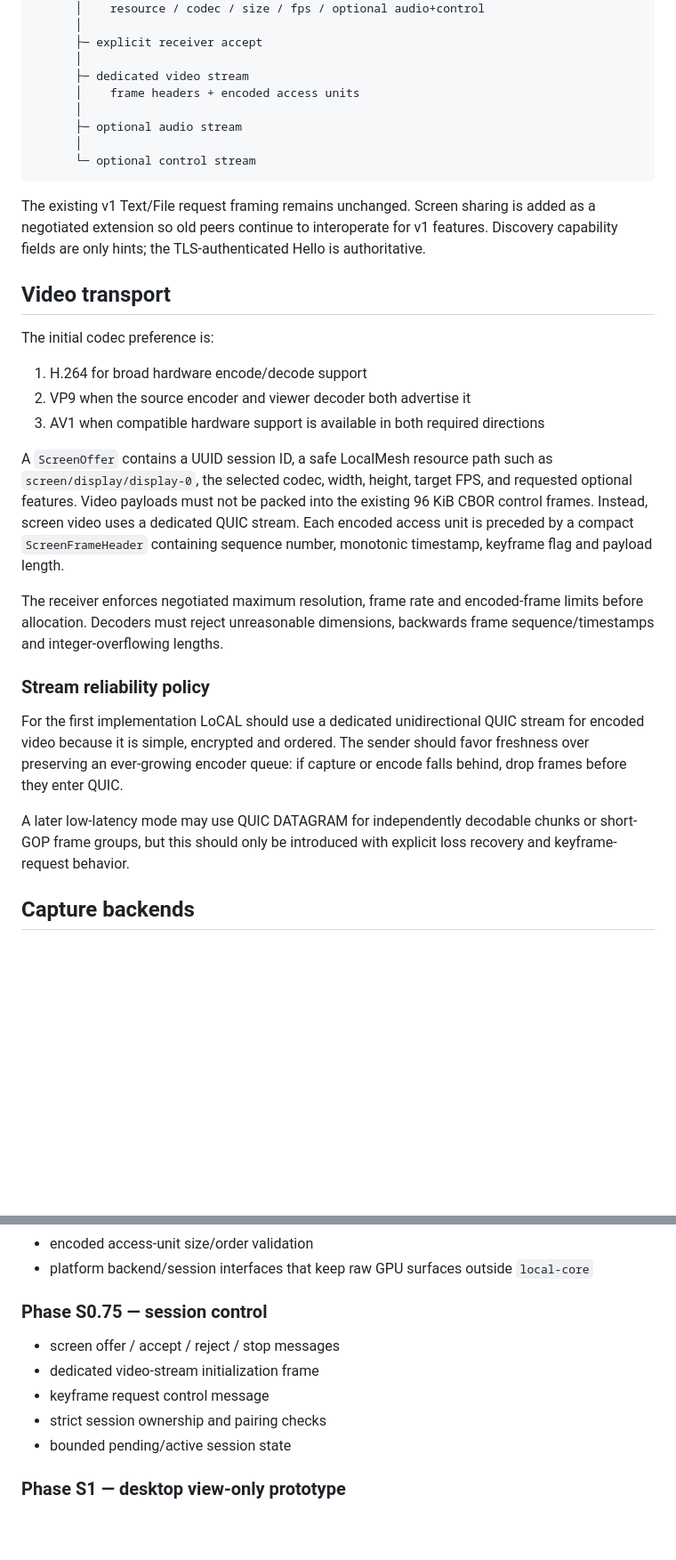
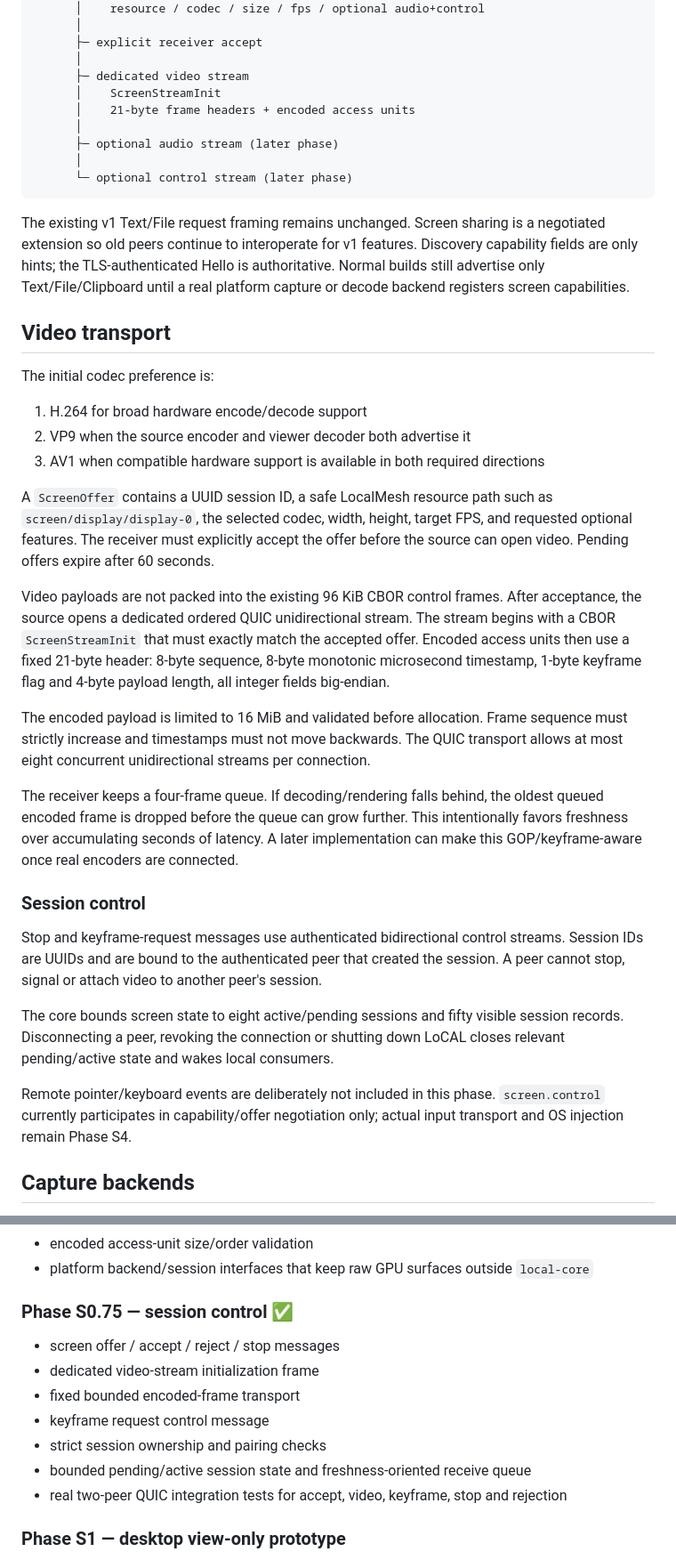
Before and after one commit to sakusdev/LoCAL, a Markdown page: docs/SCREEN_SHARING.md, 2 parts joined by grey strips. Shown at 89% size. GitHub-like rendering; blank space fills up the shorter version.

Commit message:
Mark screen session transport phase complete

````diff
--- a/docs/SCREEN_SHARING.md
+++ b/docs/SCREEN_SHARING.md
@@ -62,14 +62,15 @@ paired QUIC session
       ├─ explicit receiver accept
       │
       ├─ dedicated video stream
-      │    frame headers + encoded access units
+      │    ScreenStreamInit
+      │    21-byte frame headers + encoded access units
       │
-      ├─ optional audio stream
+      ├─ optional audio stream (later phase)
       │
-      └─ optional control stream
+      └─ optional control stream (later phase)
 ```
 
-The existing v1 Text/File request framing remains unchanged. Screen sharing is added as a negotiated extension so old peers continue to interoperate for v1 features. Discovery capability fields are only hints; the TLS-authenticated Hello is authoritative.
+The existing v1 Text/File request framing remains unchanged. Screen sharing is a negotiated extension so old peers continue to interoperate for v1 features. Discovery capability fields are only hints; the TLS-authenticated Hello is authoritative. Normal builds still advertise only Text/File/Clipboard until a real platform capture or decode backend registers screen capabilities.
 
 ## Video transport
 
@@ -79,15 +80,21 @@ The initial codec preference is:
 2. VP9 when the source encoder and viewer decoder both advertise it
 3. AV1 when compatible hardware support is available in both required directions
 
-A `ScreenOffer` contains a UUID session ID, a safe LocalMesh resource path such as `screen/display/display-0`, the selected codec, width, height, target FPS, and requested optional features. Video payloads must not be packed into the existing 96 KiB CBOR control frames. Instead, screen video uses a dedicated QUIC stream. Each encoded access unit is preceded by a compact `ScreenFrameHeader` containing sequence number, monotonic timestamp, keyframe flag and payload length.
+A `ScreenOffer` contains a UUID session ID, a safe LocalMesh resource path such as `screen/display/display-0`, the selected codec, width, height, target FPS, and requested optional features. The receiver must explicitly accept the offer before the source can open video. Pending offers expire after 60 seconds.
 
-The receiver enforces negotiated maximum resolution, frame rate and encoded-frame limits before allocation. Decoders must reject unreasonable dimensions, backwards frame sequence/timestamps and integer-overflowing lengths.
+Video payloads are not packed into the existing 96 KiB CBOR control frames. After acceptance, the source opens a dedicated ordered QUIC unidirectional stream. The stream begins with a CBOR `ScreenStreamInit` that must exactly match the accepted offer. Encoded access units then use a fixed 21-byte header: 8-byte sequence, 8-byte monotonic microsecond timestamp, 1-byte keyframe flag and 4-byte payload length, all integer fields big-endian.
 
-### Stream reliability policy
+The encoded payload is limited to 16 MiB and validated before allocation. Frame sequence must strictly increase and timestamps must not move backwards. The QUIC transport allows at most eight concurrent unidirectional streams per connection.
 
-For the first implementation LoCAL should use a dedicated unidirectional QUIC stream for encoded video because it is simple, encrypted and ordered. The sender should favor freshness over preserving an ever-growing encoder queue: if capture or encode falls behind, drop frames before they enter QUIC.
+The receiver keeps a four-frame queue. If decoding/rendering falls behind, the oldest queued encoded frame is dropped before the queue can grow further. This intentionally favors freshness over accumulating seconds of latency. A later implementation can make this GOP/keyframe-aware once real encoders are connected.
 
-A later low-latency mode may use QUIC DATAGRAM for independently decodable chunks or short-GOP frame groups, but this should only be introduced with explicit loss recovery and keyframe-request behavior.
+### Session control
+
+Stop and keyframe-request messages use authenticated bidirectional control streams. Session IDs are UUIDs and are bound to the authenticated peer that created the session. A peer cannot stop, signal or attach video to another peer's session.
+
+The core bounds screen state to eight active/pending sessions and fifty visible session records. Disconnecting a peer, revoking the connection or shutting down LoCAL closes relevant pending/active state and wakes local consumers.
+
+Remote pointer/keyboard events are deliberately not included in this phase. `screen.control` currently participates in capability/offer negotiation only; actual input transport and OS injection remain Phase S4.
 
 ## Capture backends
 
@@ -159,13 +167,15 @@ System audio is negotiated separately from video. A source must advertise `scree
 - encoded access-unit size/order validation
 - platform backend/session interfaces that keep raw GPU surfaces outside `local-core`
 
-### Phase S0.75 — session control
+### Phase S0.75 — session control ✅
 
 - screen offer / accept / reject / stop messages
 - dedicated video-stream initialization frame
+- fixed bounded encoded-frame transport
 - keyframe request control message
 - strict session ownership and pairing checks
-- bounded pending/active session state
+- bounded pending/active session state and freshness-oriented receive queue
+- real two-peer QUIC integration tests for accept, video, keyframe, stop and rejection
 
 ### Phase S1 — desktop view-only prototype
 
````
Also changed, not shown: other parts of docs/SCREEN_SHARING.md (+6 -5 lines).
